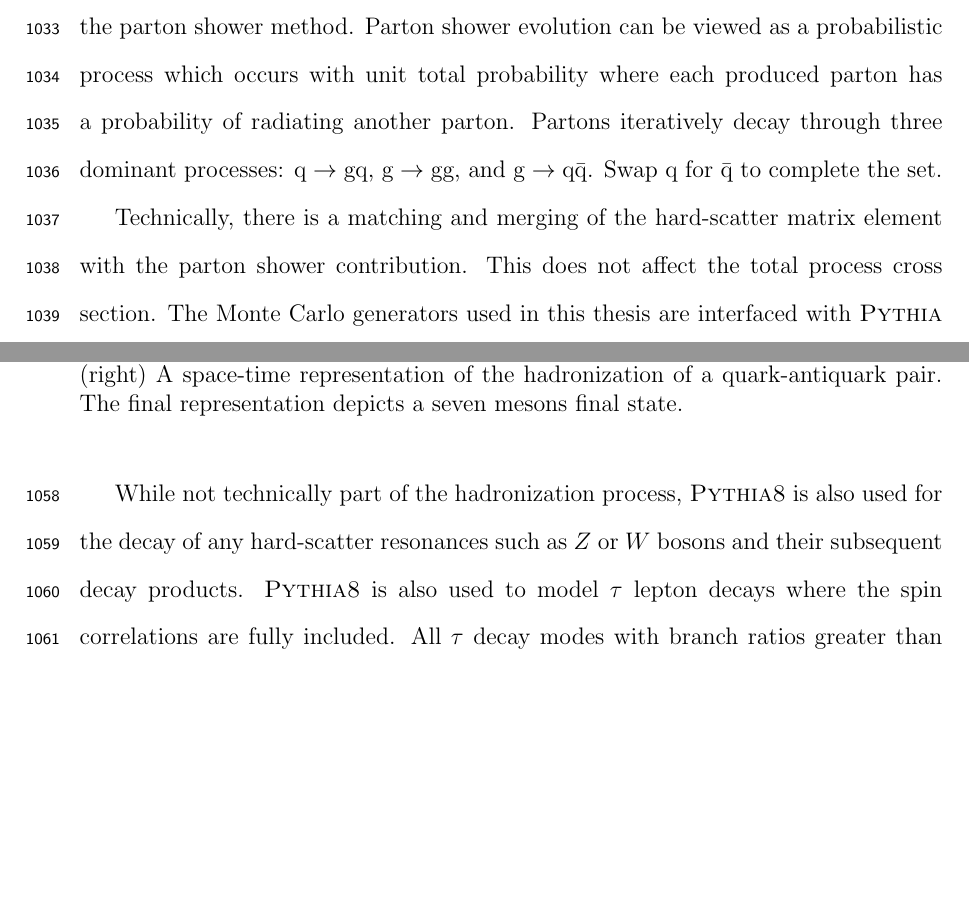
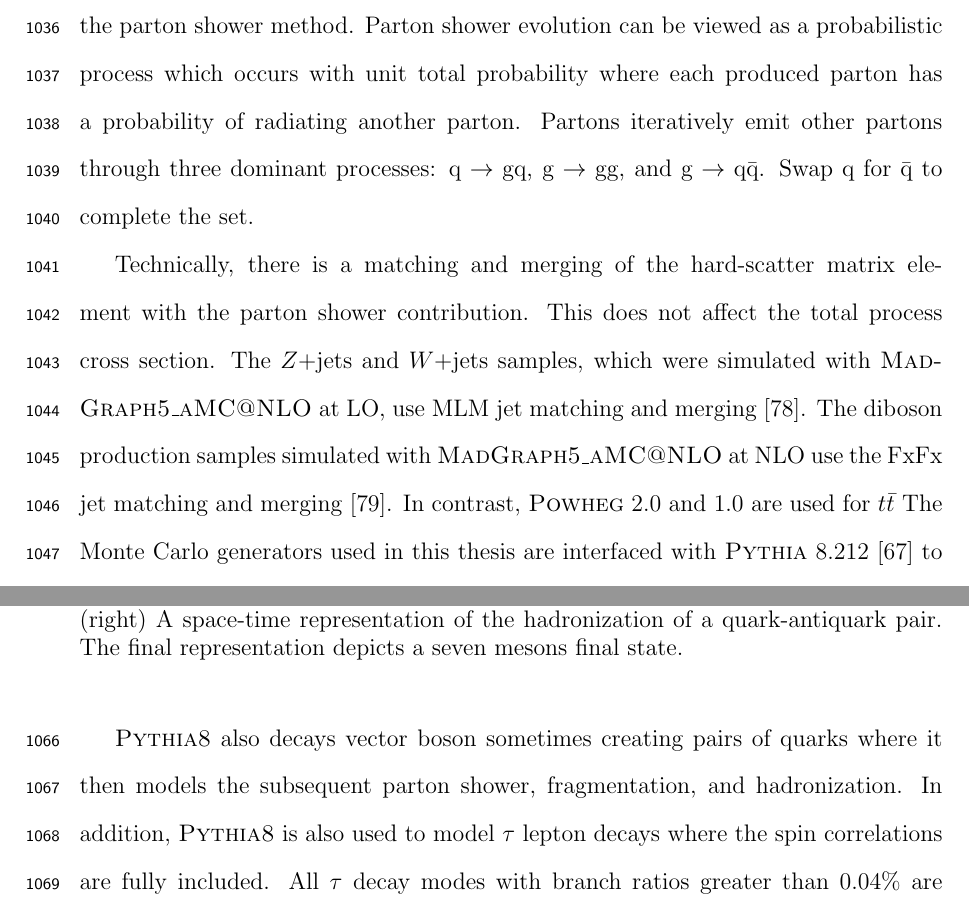
Before and after one commit to truggles/ruggles_thesis, a LaTeX thesis (ruggles_thesis.tex, which reads simulation/simulation.tex): two parts of pages 61 and 62 of 173, joined at a grey line, cut so that both start at the same text, the shorter picture padded with empty space. Compiled offline with pdfLaTeX.

Commit message:
Matt - sim

```diff
--- a/simulation/simulation.tex
+++ b/simulation/simulation.tex
@@ -158,15 +162,18 @@ partons is technically not possible with current best Monte Carlo generators~\ci
 Instead, these partons are decayed using the parton shower method.
 Parton shower evolution can be viewed as a probabilistic process
 which occurs with unit total probability where each produced parton has a probability
-of radiating another parton. Partons iteratively decay through three
+of radiating another parton. Partons iteratively emit other partons through three
 dominant processes: $\textrm{q} \to \textrm{gq}$, $\textrm{g} \to \textrm{gg}$,
 and $\textrm{g} \to \textrm{q}\bar{\textrm{q}}$. Swap $\textrm{q}$ for $\bar{\textrm{q}}$
 to complete the set.
 
 Technically, there is a matching and merging of the hard-scatter matrix element with the
 parton shower contribution. This does not affect the total process cross section.
-%The $\PZ+$jets and $\PW+$jets samples, which were simulated with \MGAMCNLO,
-%use MLM jet matching and merging~\cite{Alwall:2007fs}.
+The $\PZ+$jets and $\PW+$jets samples, which were simulated with \MGAMCNLO at LO,
+use MLM jet matching and merging~\cite{Alwall:2007fs}.
+The diboson production samples simulated with \MGAMCNLO at NLO use the
+FxFx jet matching and merging~\cite{Frederix:2012ps}.
+In contrast, \POWHEG 2.0 and 1.0 are used for \ttbar
 The Monte Carlo generators used in this thesis are interfaced with
 \PYTHIA 8.212~\cite{Sjostrand:2014zea} to model the parton shower evolution.
 
@@ -200,9 +207,9 @@ The final representation depicts a seven mesons final state.
      \label{fig:sim_lund_string}
 \end{figure*}
 
-While not technically part of the hadronization process, \textsc{Pythia8} is also used for the
-decay of any hard-scatter resonances such as $\PZ$ or $\PW$ bosons and their subsequent
-decay products. \textsc{Pythia8} is also used to model $\tau$ lepton decays where the spin
+\textsc{Pythia8} also decays vector boson sometimes creating pairs of quarks where
+it then models the subsequent parton shower, fragmentation, and hadronization.
+In addition, \textsc{Pythia8} is also used to model $\tau$ lepton decays where the spin
 correlations are fully included. All $\tau$ decay modes with branch ratios greater than 0.04\%
 are included in the simulation~\cite{ILTEN201477}.
 
```
Also changed, not shown: simulation/simulation.tex (24 more changed lines).
